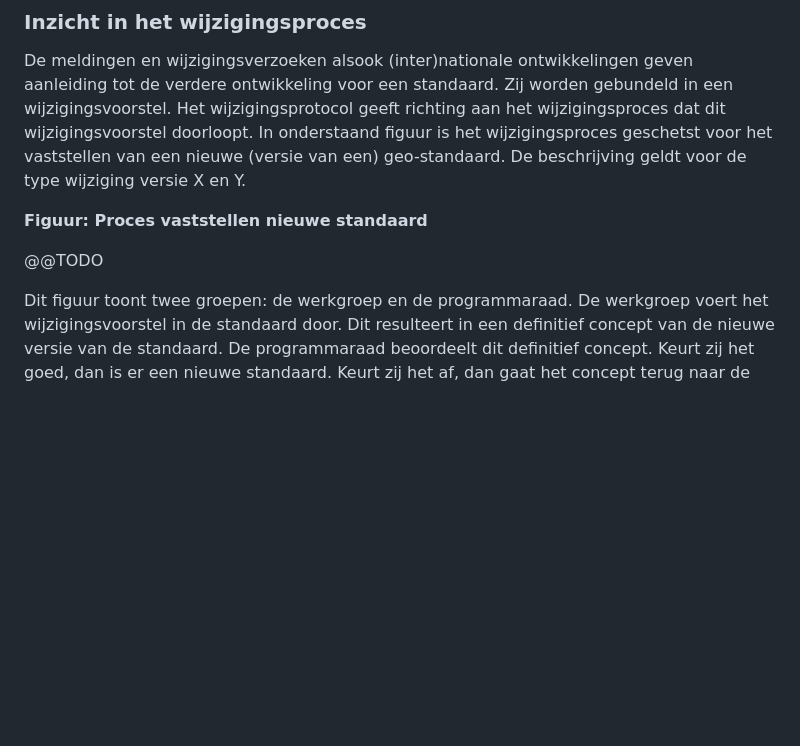
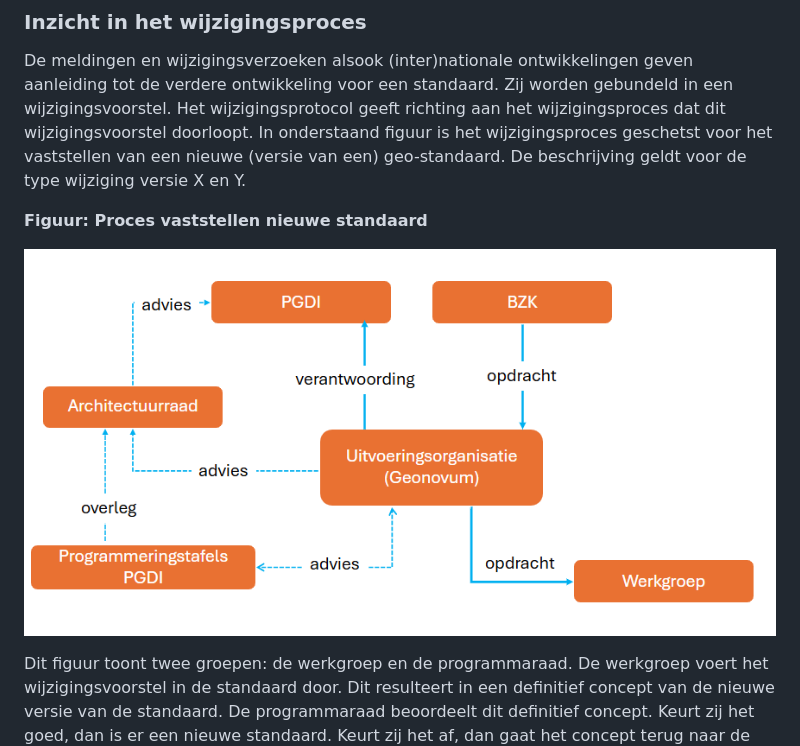
Before and after one commit to Geonovum/dcat-ap-nl-wijzigingsprotocol, a Markdown page: wijzigingsproces.md, the part around the change. Drawn GitHub-style; pictures changed too: media/organisatie_dcat_ap_nl_beheer.png (added); blank space fills up the shorter version.

```diff
--- a/ch03.md
+++ b/wijzigingsproces.md
@@ -20,7 +20,7 @@ De meldingen en wijzigingsverzoeken alsook (inter)nationale ontwikkelingen geven
 
 **Figuur: Proces vaststellen nieuwe standaard**
 
-@@TODO
+![organisatie dcat-ap-nl beheer](./media/organisatie_dcat_ap_nl_beheer.png)
 
 Dit figuur toont twee groepen: de werkgroep en de programmaraad. De werkgroep voert het wijzigingsvoorstel in de standaard door. Dit resulteert in een definitief concept van de nieuwe versie van de standaard. De programmaraad beoordeelt dit definitief concept. Keurt zij het goed, dan is er een nieuwe standaard. Keurt zij het af, dan gaat het concept terug naar de werkgroep. Na aanpassing wordt het opnieuw aan de programmaraad voorgelegd, net zo lang totdat de programmaraad de nieuwe versie van de standaard accordeert of de standaard teruggetrokken wordt.
 Bij het vaststellen van een nieuwe versie van een standaard stelt de programmaraad met advies van Geonovum vast hoelang een oude versie wordt ondersteund en wanneer een oude versie komt te vervallen. Een uitzondering hierop is het Basismodel Geo-informatie (NEN 3610). Ook nieuwe versies van deze standaard bereidt Geonovum voor in samenwerking met werkgroepen. De programmaraad stelt de nieuwe versie niet vast, maar keurt hem goed (of af) en draagt deze vervolgens voor aan de NEN normcommissie 351 240 Geo-informatie. Deze commissie verzorgt de openbare consultatie en stelt de standaard formeel vast.
```
Also changed, not shown: bijlagen.md (added, +18 -0 lines), escalatie_klachten.md (added, +37 -0 lines), gebruik.md (renamed from ch02.md, +14 -10 lines), implementatie.md (added, +14 -0 lines), inleiding.md (renamed from ch01.md), 1 other file.
